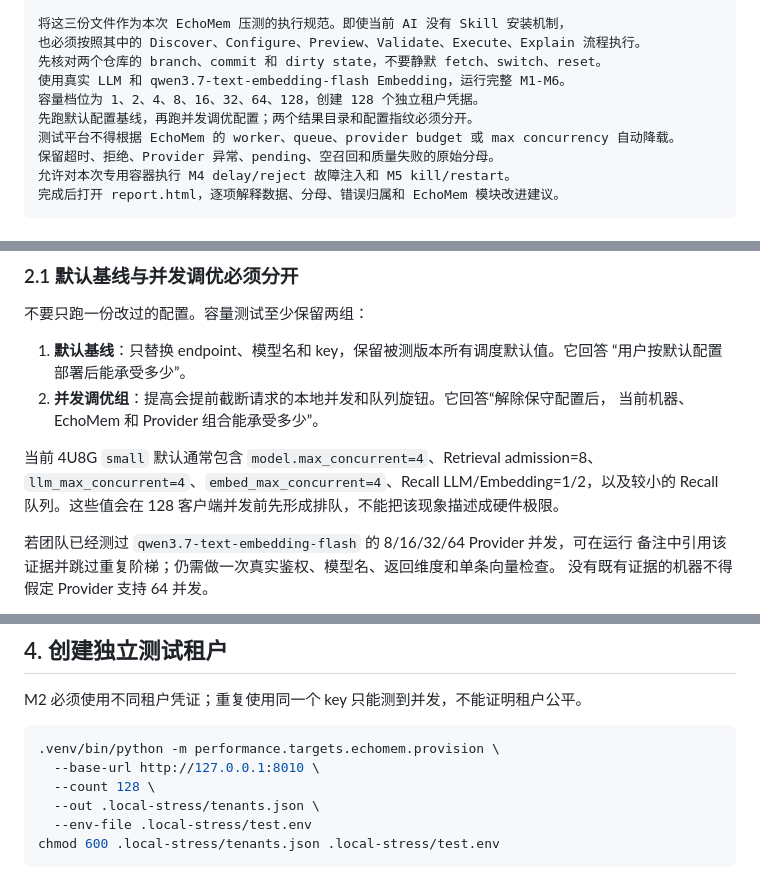
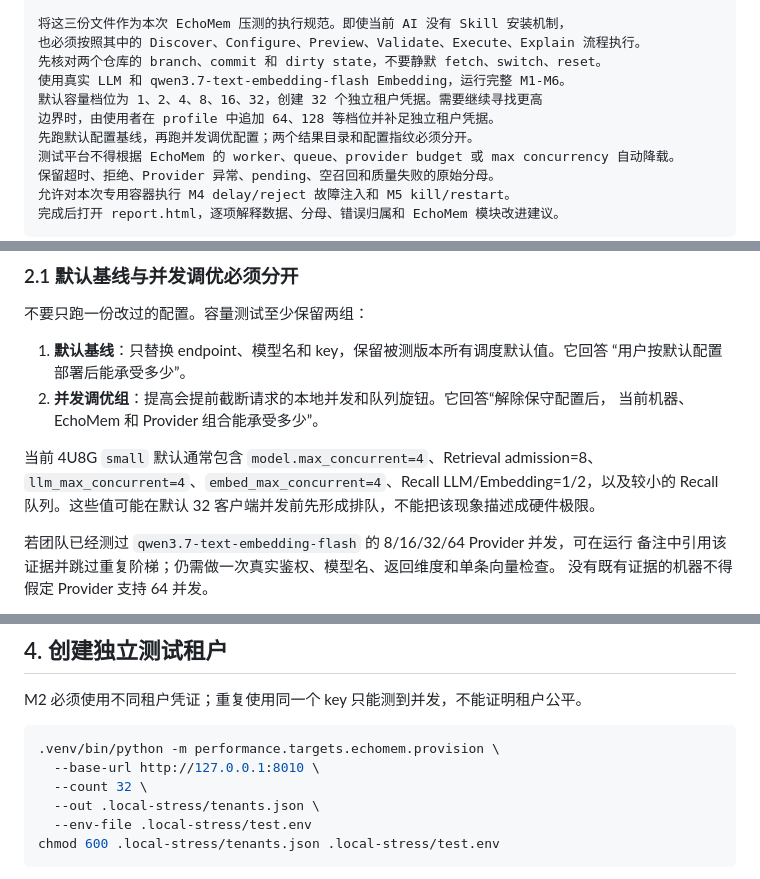
Before and after one commit to noi031/Memory-System-Eval-Harness, a Markdown page: docs/echomem-six-metric-local-guide.md, 3 parts joined by grey strips. Drawn GitHub-style.

````diff
--- a/docs/echomem-six-metric-local-guide.md
+++ b/docs/echomem-six-metric-local-guide.md
@@ -28,7 +28,8 @@ EchoMem 仓库：<EchoMem 绝对路径>
 也必须按照其中的 Discover、Configure、Preview、Validate、Execute、Explain 流程执行。
 先核对两个仓库的 branch、commit 和 dirty state，不要静默 fetch、switch、reset。
 使用真实 LLM 和 qwen3.7-text-embedding-flash Embedding，运行完整 M1-M6。
-容量档位为 1、2、4、8、16、32、64、128，创建 128 个独立租户凭据。
+默认容量档位为 1、2、4、8、16、32，创建 32 个独立租户凭据。需要继续寻找更高
+边界时，由使用者在 profile 中追加 64、128 等档位并补足独立租户凭据。
 先跑默认配置基线，再跑并发调优配置；两个结果目录和配置指纹必须分开。
 测试平台不得根据 EchoMem 的 worker、queue、provider budget 或 max concurrency 自动降载。
 保留超时、拒绝、Provider 异常、pending、空召回和质量失败的原始分母。
@@ -214,7 +215,7 @@ docker inspect --format '{{.Name}}' "$(docker compose ps -q core)"
 
 当前 4U8G `small` 默认通常包含 `model.max_concurrent=4`、Retrieval admission=8、
 `llm_max_concurrent=4`、`embed_max_concurrent=4`、Recall LLM/Embedding=1/2，以及较小的
-Recall 队列。这些值会在 128 客户端并发前先形成排队，不能把该现象描述成硬件极限。
+Recall 队列。这些值可能在默认 32 客户端并发前先形成排队，不能把该现象描述成硬件极限。
 
 若团队已经测过 `qwen3.7-text-embedding-flash` 的 8/16/32/64 Provider 并发，可在运行
 备注中引用该证据并跳过重复阶梯；仍需做一次真实鉴权、模型名、返回维度和单条向量检查。
@@ -291,7 +292,7 @@ M2 必须使用不同租户凭证；重复使用同一个 key 只能测到并发
 ```bash
 .venv/bin/python -m performance.targets.echomem.provision \
   --base-url http://127.0.0.1:8010 \
-  --count 128 \
+  --count 32 \
   --out .local-stress/tenants.json \
   --env-file .local-stress/test.env
 chmod 600 .local-stress/tenants.json .local-stress/test.env
````
Also changed, not shown: other parts of docs/echomem-six-metric-local-guide.md (+14 -9 lines), README.md (+2 -1 lines).
